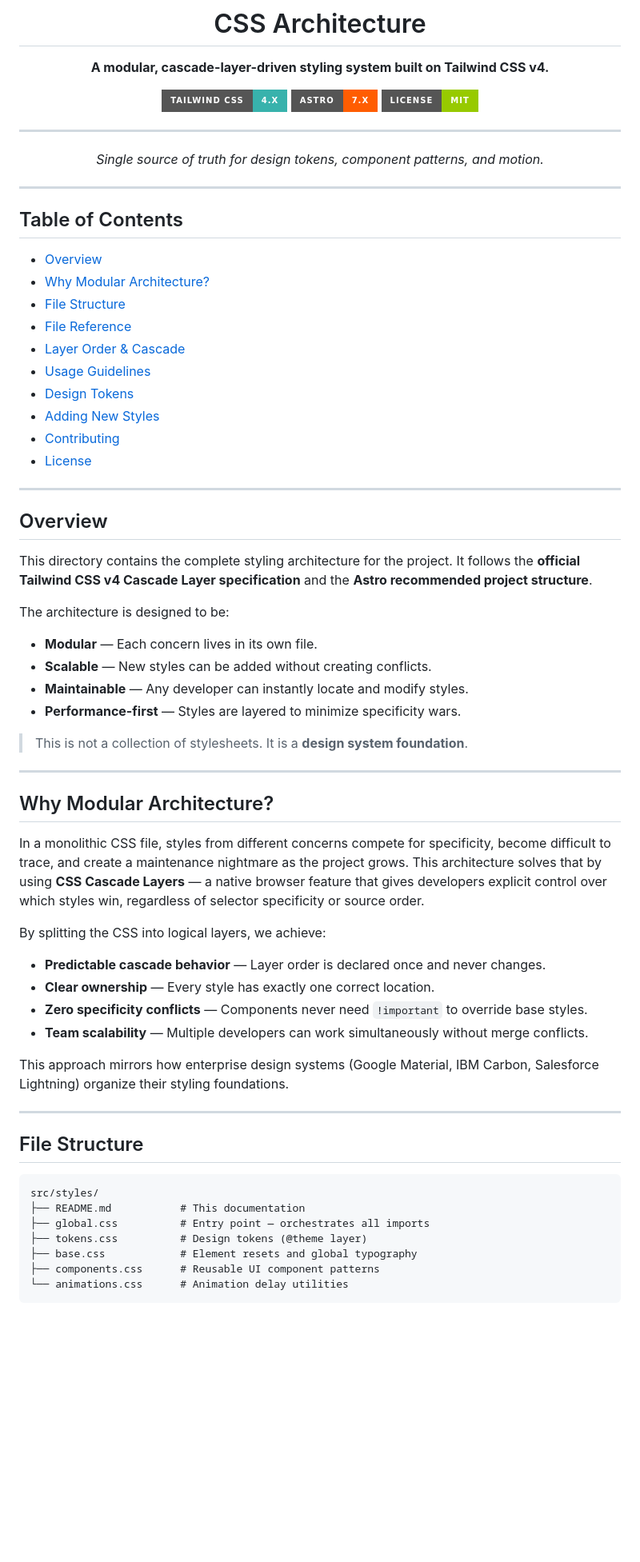
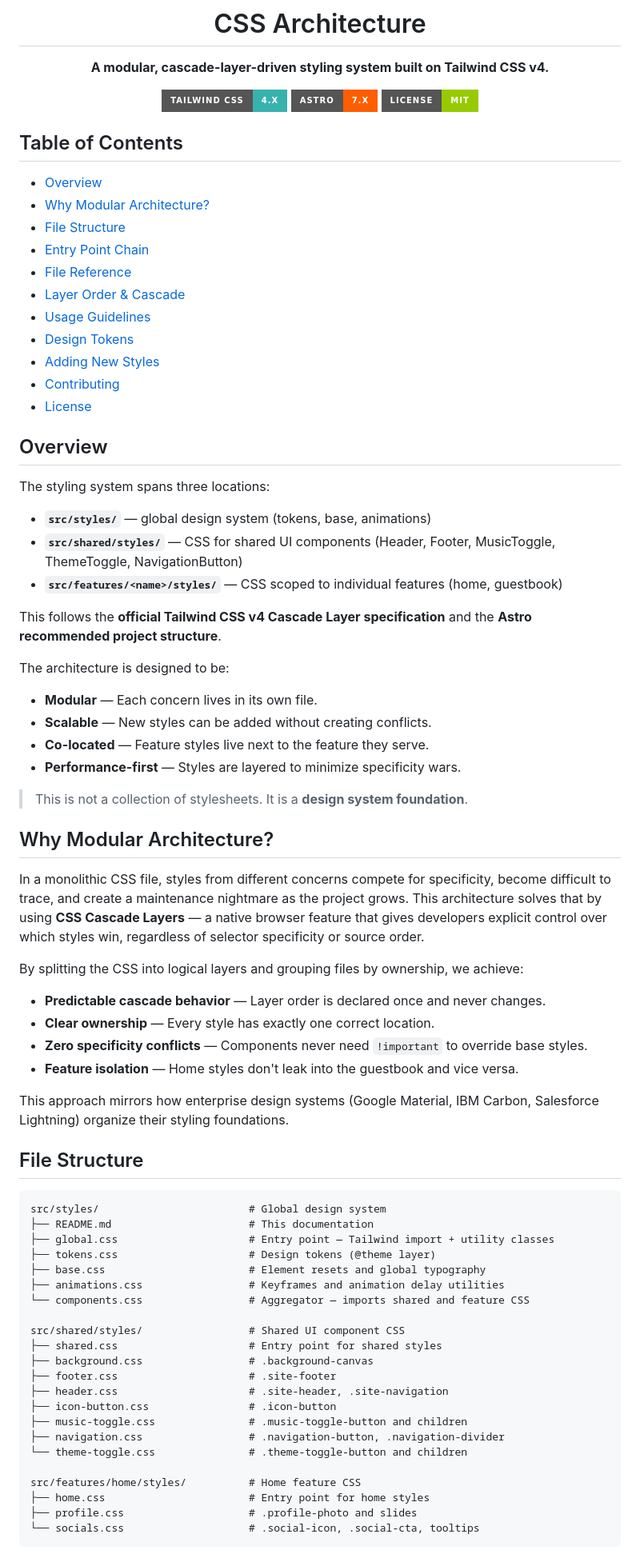
Before and after one commit to thepabitrams/itspabitramohansingh, a Markdown page: src/styles/README.md, the part around one of its changes. Shown at 80% size. Rendered like a GitHub page; badges without logos; blank space fills up the shorter version.

````diff
--- a/src/styles/README.md
+++ b/src/styles/README.md
@@ -8,19 +8,14 @@
 [![Astro](https://img.shields.io/badge/Astro-7.x-FF5D01?style=for-the-badge&logo=astro&logoColor=white)](https://astro.build/)
 [![License](https://img.shields.io/badge/License-MIT-green?style=for-the-badge)](../../LICENSE)
 
----
-
-*Single source of truth for design tokens, component patterns, and motion.*
-
 </div>
-
----
 
 ## Table of Contents
 
 - [Overview](#overview)
 - [Why Modular Architecture?](#why-modular-architecture)
 - [File Structure](#file-structure)
+- [Entry Point Chain](#entry-point-chain)
 - [File Reference](#file-reference)
 - [Layer Order & Cascade](#layer-order--cascade)
 - [Usage Guidelines](#usage-guidelines)
@@ -29,44 +24,60 @@
 - [Contributing](#contributing)
 - [License](#license)
 
----
-
 ## Overview
 
-This directory contains the complete styling architecture for the project. It follows the **official Tailwind CSS v4 Cascade Layer specification** and the **Astro recommended project structure**.
+The styling system spans three locations:
+
+- **`src/styles/`** — global design system (tokens, base, animations)
+- **`src/shared/styles/`** — CSS for shared UI components (Header, Footer, MusicToggle, ThemeToggle, NavigationButton)
+- **`src/features/<name>/styles/`** — CSS scoped to individual features (home, guestbook)
+
+This follows the **official Tailwind CSS v4 Cascade Layer specification** and the **Astro recommended project structure**.
 
 The architecture is designed to be:
 - **Modular** — Each concern lives in its own file.
 - **Scalable** — New styles can be added without creating conflicts.
-- **Maintainable** — Any developer can instantly locate and modify styles.
+- **Co-located** — Feature styles live next to the feature they serve.
 - **Performance-first** — Styles are layered to minimize specificity wars.
 
 > This is not a collection of stylesheets. It is a **design system foundation**.
-
----
 
 ## Why Modular Architecture?
 
 In a monolithic CSS file, styles from different concerns compete for specificity, become difficult to trace, and create a maintenance nightmare as the project grows. This architecture solves that by using **CSS Cascade Layers** — a native browser feature that gives developers explicit control over which styles win, regardless of selector specificity or source order.
 
-By splitting the CSS into logical layers, we achieve:
+By splitting the CSS into logical layers and grouping files by ownership, we achieve:
+
 - **Predictable cascade behavior** — Layer order is declared once and never changes.
 - **Clear ownership** — Every style has exactly one correct location.
 - **Zero specificity conflicts** — Components never need `!important` to override base styles.
-- **Team scalability** — Multiple developers can work simultaneously without merge conflicts.
+- **Feature isolation** — Home styles don't leak into the guestbook and vice versa.
 
 This approach mirrors how enterprise design systems (Google Material, IBM Carbon, Salesforce Lightning) organize their styling foundations.
-
----
 
 ## File Structure
 
 ```text
-src/styles/
-├── README.md           # This documentation
-├── global.css          # Entry point — orchestrates all imports
-├── tokens.css          # Design tokens (@theme layer)
-├── base.css            # Element resets and global typography
-├── components.css      # Reusable UI component patterns
-└── animations.css      # Animation delay utilities
+src/styles/                        # Global design system
+├── README.md                      # This documentation
+├── global.css                     # Entry point — Tailwind import + utility classes
+├── tokens.css                     # Design tokens (@theme layer)
+├── base.css                       # Element resets and global typography
+├── animations.css                 # Keyframes and animation delay utilities
+└── components.css                 # Aggregator — imports shared and feature CSS
+
+src/shared/styles/                 # Shared UI component CSS
+├── shared.css                     # Entry point for shared styles
+├── background.css                 # .background-canvas
+├── footer.css                     # .site-footer
+├── header.css                     # .site-header, .site-navigation
+├── icon-button.css                # .icon-button
+├── music-toggle.css               # .music-toggle-button and children
+├── navigation.css                 # .navigation-button, .navigation-divider
+└── theme-toggle.css               # .theme-toggle-button and children
+
+src/features/home/styles/          # Home feature CSS
+├── home.css                       # Entry point for home styles
+├── profile.css                    # .profile-photo and slides
+└── socials.css                    # .social-icon, .social-cta, tooltips
 ```
````
Also changed, not shown: other parts of src/styles/README.md (+92 -40 lines).
